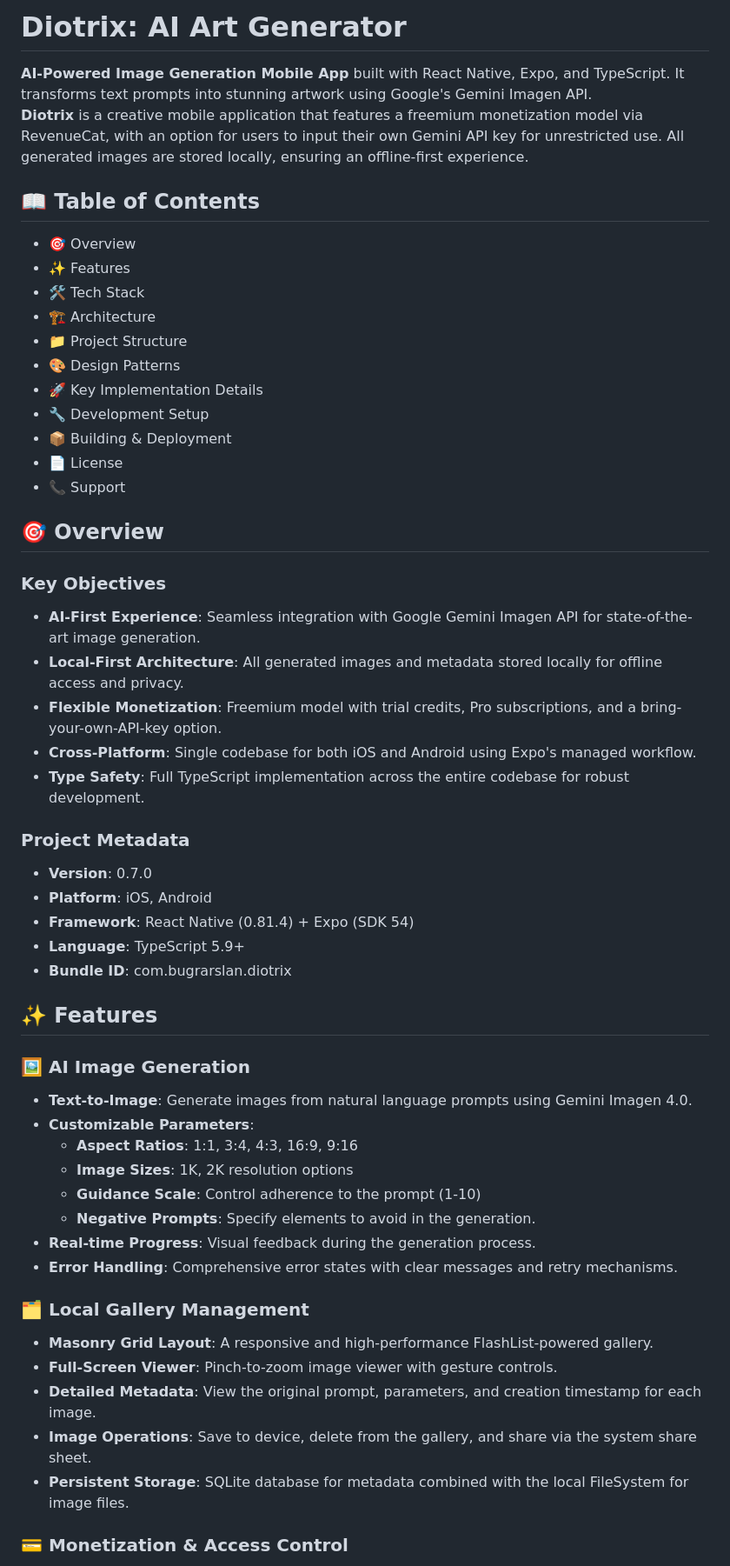
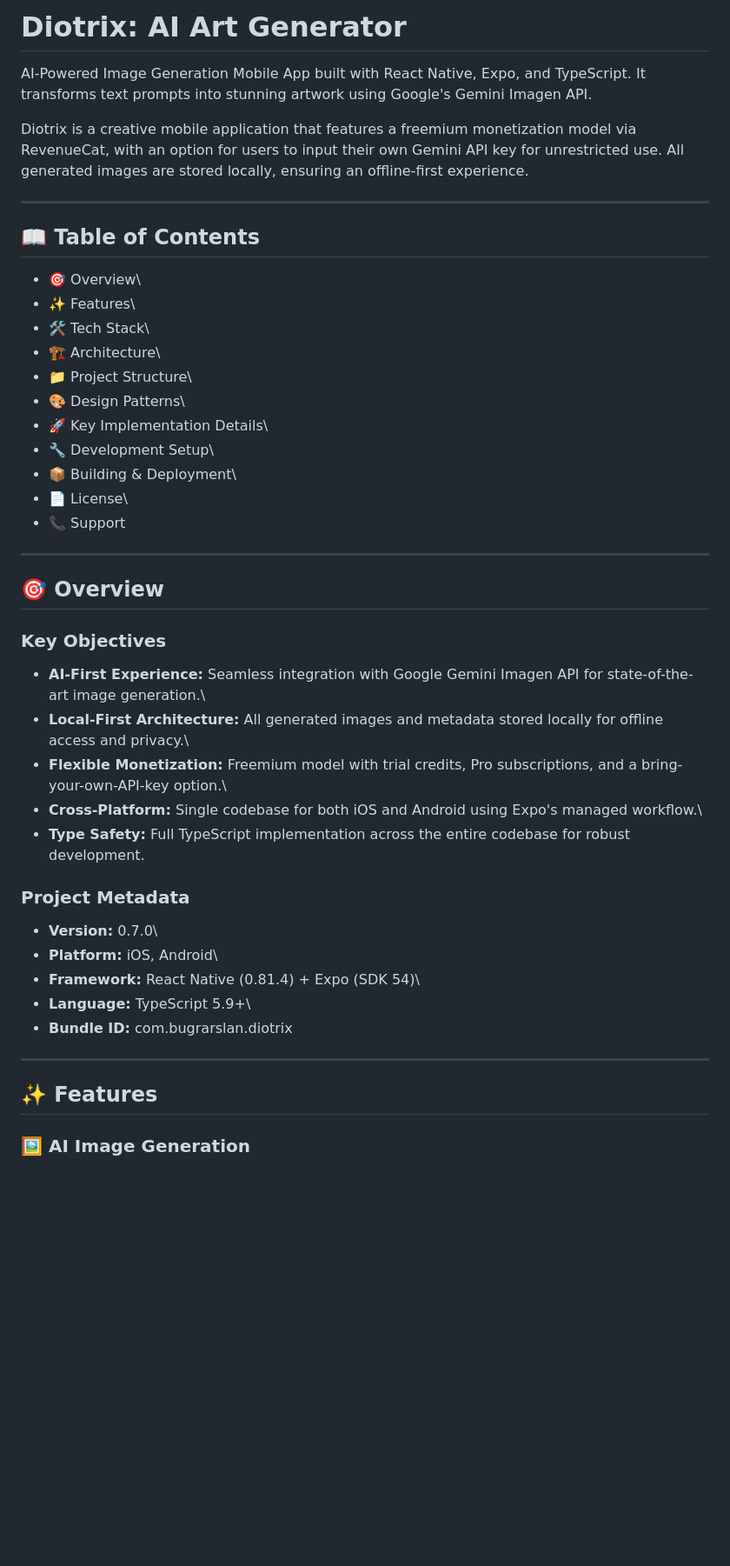
Before and after one commit to bugrarslan/diotrix, a Markdown page: README.md, the part around the change printed below. Shown: that part at 87% size. Drawn GitHub-style; blank space fills up the shorter version.

Commit message:
refactor: Enhance README.md structure and content; improve clarity and detail in features and setup instructions

```diff
--- a/README.md
+++ b/README.md
@@ -1,60 +1,58 @@
-# **Diotrix: AI Art Generator**
+# Diotrix: AI Art Generator
 
-**AI-Powered Image Generation Mobile App** built with React Native, Expo, and TypeScript. It transforms text prompts into stunning artwork using Google's Gemini Imagen API.
-**Diotrix** is a creative mobile application that features a freemium monetization model via RevenueCat, with an option for users to input their own Gemini API key for unrestricted use. All generated images are stored locally, ensuring an offline-first experience.
+AI-Powered Image Generation Mobile App built with React Native, Expo,
+and TypeScript. It transforms text prompts into stunning artwork using
+Google's Gemini Imagen API.
 
-## **📖 Table of Contents**
+Diotrix is a creative mobile application that features a freemium
+monetization model via RevenueCat, with an option for users to input
+their own Gemini API key for unrestricted use. All generated images are
+stored locally, ensuring an offline-first experience.
 
-* 🎯 Overview
-* ✨ Features
-* 🛠 Tech Stack
-* 🏗 Architecture
-* 📁 Project Structure
-* 🎨 Design Patterns
-* 🚀 Key Implementation Details
-* 🔧 Development Setup
-* 📦 Building & Deployment
-* 📄 License
-* 📞 Support
+------------------------------------------------------------------------
 
-## **🎯 Overview**
+## 📖 Table of Contents
 
-### **Key Objectives**
+-   🎯 Overview\
+-   ✨ Features\
+-   🛠 Tech Stack\
+-   🏗 Architecture\
+-   📁 Project Structure\
+-   🎨 Design Patterns\
+-   🚀 Key Implementation Details\
+-   🔧 Development Setup\
+-   📦 Building & Deployment\
+-   📄 License\
+-   📞 Support
 
-* **AI-First Experience**: Seamless integration with Google Gemini Imagen API for state-of-the-art image generation.
-* **Local-First Architecture**: All generated images and metadata stored locally for offline access and privacy.
-* **Flexible Monetization**: Freemium model with trial credits, Pro subscriptions, and a bring-your-own-API-key option.
-* **Cross-Platform**: Single codebase for both iOS and Android using Expo's managed workflow.
-* **Type Safety**: Full TypeScript implementation across the entire codebase for robust development.
+------------------------------------------------------------------------
 
-### **Project Metadata**
+## 🎯 Overview
 
-* **Version**: 0.7.0
-* **Platform**: iOS, Android
-* **Framework**: React Native (0.81.4) \+ Expo (SDK 54\)
-* **Language**: TypeScript 5.9+
-* **Bundle ID**: com.bugrarslan.diotrix
+### Key Objectives
 
-## **✨ Features**
+-   **AI-First Experience:** Seamless integration with Google Gemini
+    Imagen API for state-of-the-art image generation.\
+-   **Local-First Architecture:** All generated images and metadata
+    stored locally for offline access and privacy.\
+-   **Flexible Monetization:** Freemium model with trial credits, Pro
+    subscriptions, and a bring-your-own-API-key option.\
+-   **Cross-Platform:** Single codebase for both iOS and Android using
+    Expo's managed workflow.\
+-   **Type Safety:** Full TypeScript implementation across the entire
+    codebase for robust development.
 
-### **🖼️ AI Image Generation**
+### Project Metadata
 
-* **Text-to-Image**: Generate images from natural language prompts using Gemini Imagen 4.0.
-* **Customizable Parameters**:
-  * **Aspect Ratios**: 1:1, 3:4, 4:3, 16:9, 9:16
-  * **Image Sizes**: 1K, 2K resolution options
-  * **Guidance Scale**: Control adherence to the prompt (1-10)
-  * **Negative Prompts**: Specify elements to avoid in the generation.
-* **Real-time Progress**: Visual feedback during the generation process.
-* **Error Handling**: Comprehensive error states with clear messages and retry mechanisms.
+-   **Version:** 0.7.0\
+-   **Platform:** iOS, Android\
+-   **Framework:** React Native (0.81.4) + Expo (SDK 54)\
+-   **Language:** TypeScript 5.9+\
+-   **Bundle ID:** com.bugrarslan.diotrix
 
-### **🗂️ Local Gallery Management**
+------------------------------------------------------------------------
 
-* **Masonry Grid Layout**: A responsive and high-performance FlashList-powered gallery.
-* **Full-Screen Viewer**: Pinch-to-zoom image viewer with gesture controls.
-* **Detailed Metadata**: View the original prompt, parameters, and creation timestamp for each image.
-* **Image Operations**: Save to device, delete from the gallery, and share via the system share sheet.
-* **Persistent Storage**: SQLite database for metadata combined with the local FileSystem for image files.
+## ✨ Features
 
-### **💳 Monetization & Access Control**
+### 🖼️ AI Image Generation
 
```
Also changed, not shown: other parts of README.md (+228 -167 lines).
